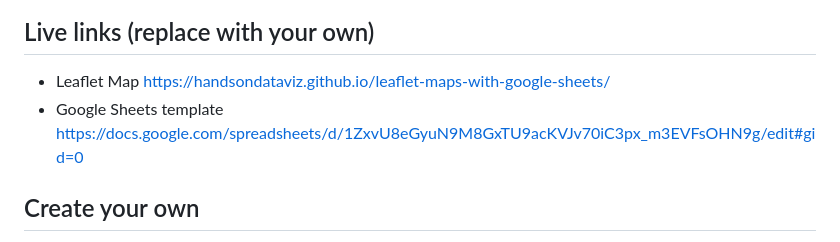
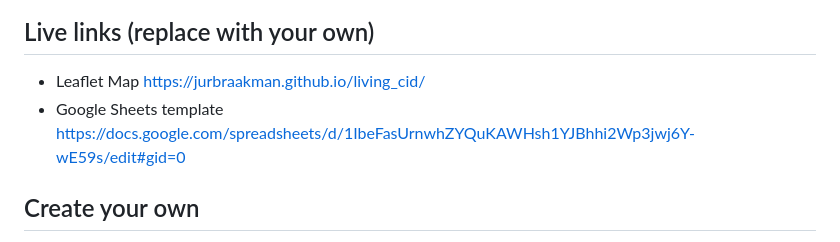
Before and after one commit to JurBraakman/living_cid, a Markdown page: README.md, the part around the change. Drawn GitHub-style.

```diff
--- a/README.md
+++ b/README.md
@@ -4,8 +4,8 @@ Customize Leaflet maps with a linked Google Sheets template or CSV files and Geo
 ![Preview](preview.jpg)
 
 ## Live links (replace with your own)
-- Leaflet Map https://handsondataviz.github.io/leaflet-maps-with-google-sheets/
-- Google Sheets template https://docs.google.com/spreadsheets/d/1ZxvU8eGyuN9M8GxTU9acKVJv70iC3px_m3EVFsOHN9g/edit#gid=0
+- Leaflet Map https://jurbraakman.github.io/living_cid/
+- Google Sheets template https://docs.google.com/spreadsheets/d/1IbeFasUrnwhZYQuKAWHsh1YJBhhi2Wp3jwj6Y-wE59s/edit#gid=0
 
 ## Create your own
 See step-by-step tutorial in *Hands-On Data Visualization* https://handsondataviz.org/leaflet-maps-with-google-sheets.html
```
